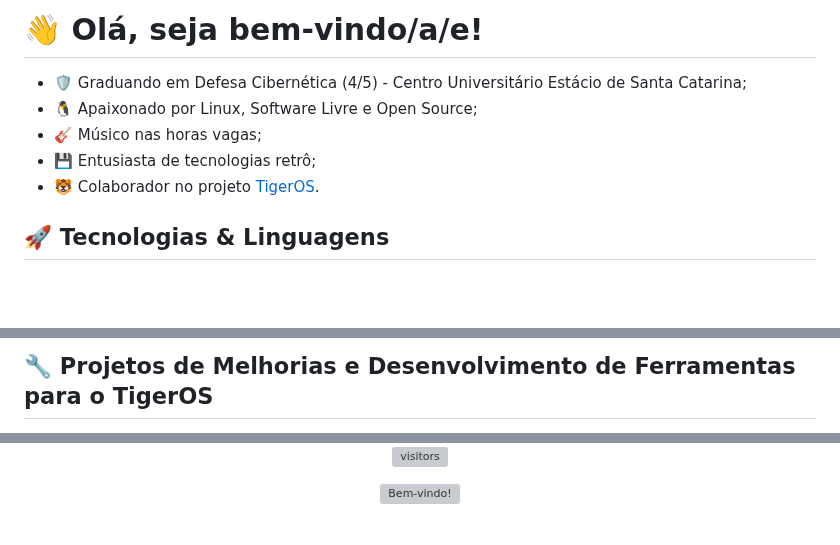
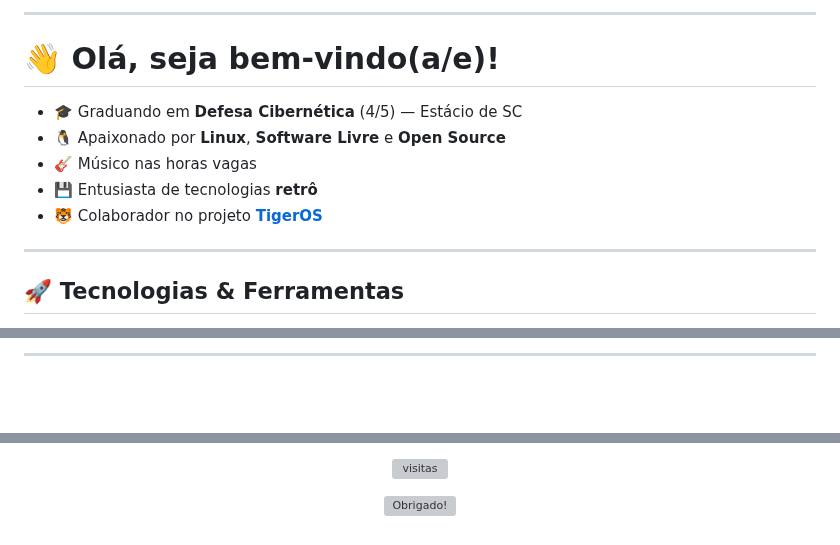
Before and after one commit to selrahcsan/selrahcsan, a Markdown page: index.md, 3 parts joined by grey strips. Rendered like a GitHub page; blank space fills up the shorter version; grey boxes are pictures that could not be loaded.

```diff
--- a/index.md
+++ b/index.md
@@ -28,13 +18,17 @@
 </div>
 
-# 👋 Olá, seja bem-vindo/a/e!
+---
 
-- 🛡️ Graduando em Defesa Cibernética (4/5) - Centro Universitário Estácio de Santa Catarina;
-- 🐧 Apaixonado por Linux, Software Livre e Open Source;
-- 🎸 Músico nas horas vagas;
-- 💾 Entusiasta de tecnologias retrô;
-- 🐯 Colaborador no projeto [TigerOS](https://tigeros.com.br).
+# 👋 Olá, seja bem-vindo(a/e)!
 
-## 🚀 Tecnologias & Linguagens
+- 🎓 Graduando em **Defesa Cibernética** (4/5) — Estácio de SC
+- 🐧 Apaixonado por **Linux**, **Software Livre** e **Open Source**
+- 🎸 Músico nas horas vagas
+- 💾 Entusiasta de tecnologias **retrô**
+- 🐯 Colaborador no projeto [**TigerOS**](https://tigeros.com.br)
+
+---
+
+## 🚀 Tecnologias & Ferramentas
 
 <div align="center">
@@ -66,4 +63,4 @@
 </div>
 
-## 🔧 Projetos de Melhorias e Desenvolvimento de Ferramentas para o TigerOS
+---
 
@@ -91,8 +93,8 @@
 
 <p align="center">
-  <img src="https://komarev.com/ghpvc/?username=selrahcsan&style=flat-square&color=blue" alt="visitors"/>
+  <img src="https://komarev.com/ghpvc/?username=selrahcsan&style=flat-square&color=blue" alt="visitas"/>
 </p>
 
 <p align="center">
-  <img src="https://user-images.githubusercontent.com/74038190/212284115-f47cd8ff-2ffb-4b04-b5bf-4d1c14c0247f.gif" alt="Bem-vindo!" />
+  <img src="https://user-images.githubusercontent.com/74038190/212284115-f47cd8ff-2ffb-4b04-b5bf-4d1c14c0247f.gif" alt="Obrigado!" />
 </p>
```
Also changed, not shown: other parts of index.md (+53 -55 lines).
